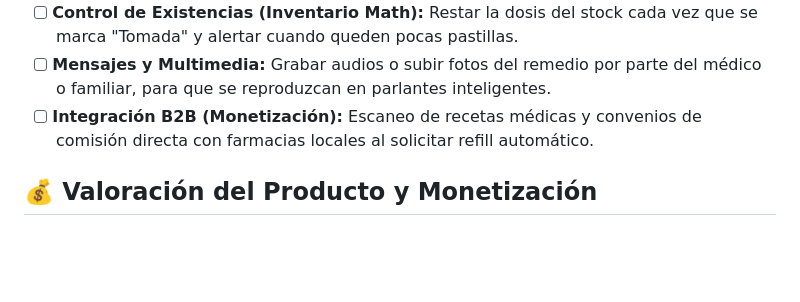
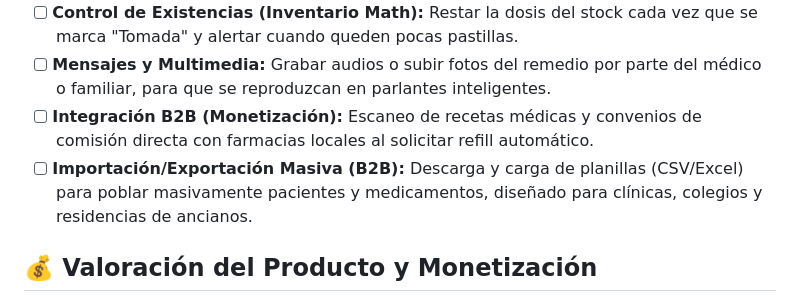
Before and after one commit to Rou101/mediclock, a Markdown page: README.md, the part around the change. GitHub-like rendering; blank space fills up the shorter version.

Commit message:
docs: Agregar funcionalidad de importación masiva al backlog

```diff
--- a/README.md
+++ b/README.md
@@ -43,6 +43,7 @@ El problema original que aborda MediClock es el "síndrome del cuidador principa
 - [ ] **Control de Existencias (Inventario Math):** Restar la dosis del stock cada vez que se marca "Tomada" y alertar cuando queden pocas pastillas.
 - [ ] **Mensajes y Multimedia:** Grabar audios o subir fotos del remedio por parte del médico o familiar, para que se reproduzcan en parlantes inteligentes.
 - [ ] **Integración B2B (Monetización):** Escaneo de recetas médicas y convenios de comisión directa con farmacias locales al solicitar refill automático.
+- [ ] **Importación/Exportación Masiva (B2B):** Descarga y carga de planillas (CSV/Excel) para poblar masivamente pacientes y medicamentos, diseñado para clínicas, colegios y residencias de ancianos.
 
 ## 💰 Valoración del Producto y Monetización
 - **Valor del desarrollo actual (MVP):** Estructura Cloud, Base de datos en tiempo real, Auth, Twilio Bot y Arquitectura UI. Equivalente a **~$2,500 - $3,500 USD** de trabajo en el mercado freelance.
```
